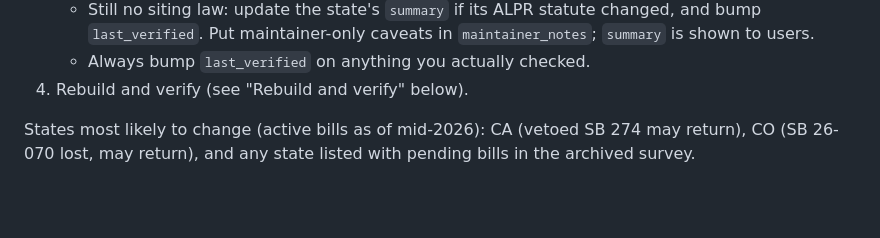
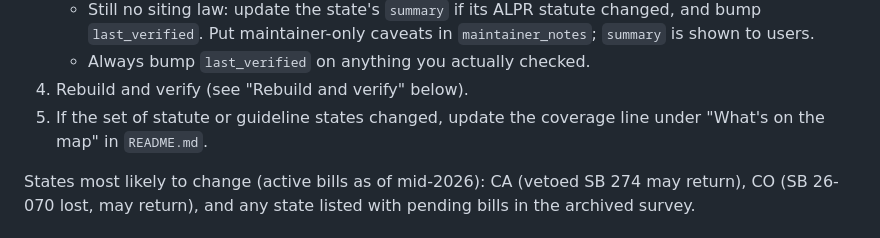
Before and after one commit to lowlydba/foul-flock, a Markdown page: AGENTS.md, the part around the change. Rendered like a GitHub page; blank space fills up the shorter version.

Commit message:
docs: add README coverage line to the quarterly review steps
Co-authored-by: Copilot App <223556219+Copilot@users.noreply.github.com>

```diff
--- a/AGENTS.md
+++ b/AGENTS.md
@@ -79,6 +79,8 @@ Procedure:
      `maintainer_notes`; `summary` is shown to users.
    - Always bump `last_verified` on anything you actually checked.
 4. Rebuild and verify (see "Rebuild and verify" below).
+5. If the set of statute or guideline states changed, update the coverage
+   line under "What's on the map" in `README.md`.
 
 States most likely to change (active bills as of mid-2026): CA (vetoed
 SB 274 may return), CO (SB 26-070 lost, may return), and any state listed
```
